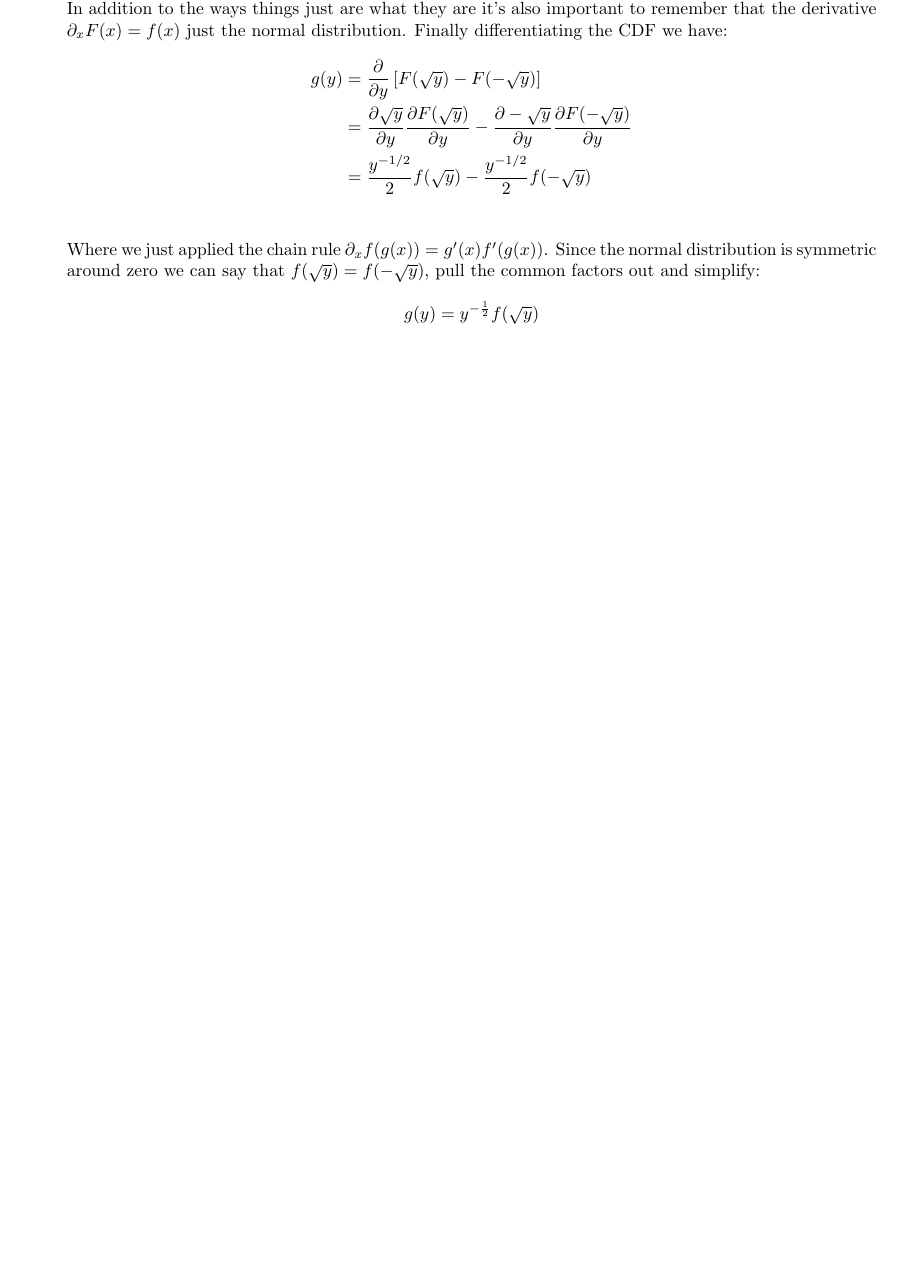
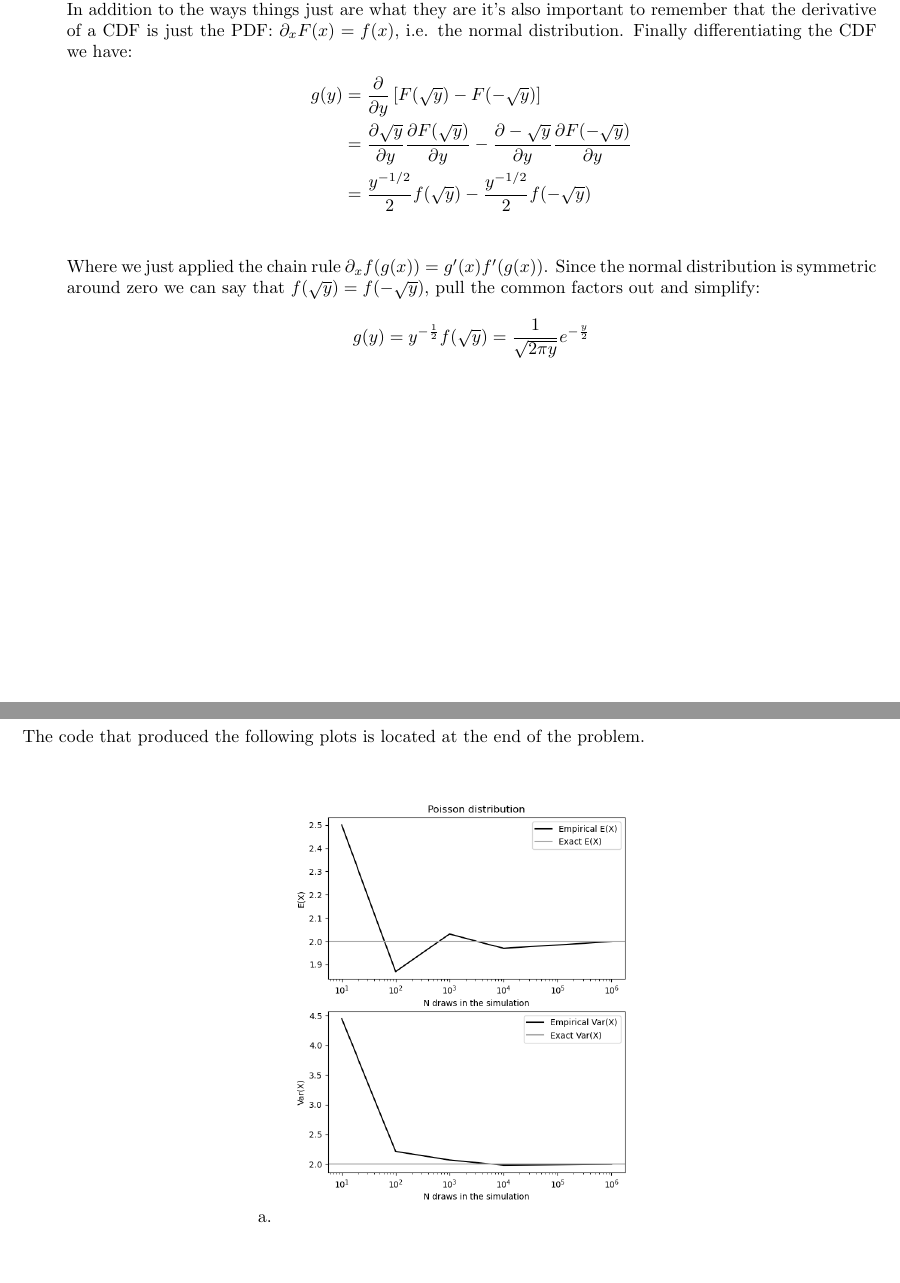
Before and after one commit to DinoBektesevic/STATS509, a LaTeX thesis (STATS509/HW2/HW2_DinoBektesevic.tex): part of page 7 of 10 before the commit and two parts of pages 7 and 8 of 11 after it, the two joined at a grey line, cut so that both start at the same text, the shorter picture padded with empty space. Compiled offline with pdfLaTeX.

Commit message:
Finish problem 4 add problem 5 solutions.

```diff
--- a/STATS509/HW2/HW2_DinoBektesevic.tex
+++ b/STATS509/HW2/HW2_DinoBektesevic.tex
@@ -214,16 +214,19 @@ For each of the following, use the CDF approach to obtain the PDF of Y:
     \end{center}
-    In addition to the ways things just are what they are it's also important to remember that the derivative $\partial_x F(x) = f(x)$ just the normal distribution. Finally differentiating the CDF we have:
+    In addition to the ways things just are what they are it's also important to remember that the derivative of a CDF is just the PDF: $\partial_x F(x) = f(x)$, i.e. the normal distribution. Finally differentiating the CDF we have:
     \begin{align*}
         g(y) &= \frac{\partial}{\partial y} \left[F(\sqrt y) - F(- \sqrt y) \right] \\
              &=  \frac{\partial \sqrt y }{\partial y} \frac{\partial F(\sqrt y) }{\partial y} - \frac{\partial - \sqrt y}{\partial y} \frac{\partial F(- \sqrt y) }{\partial y} \\
              & = \frac{y^{-1/2}}{2} f(\sqrt y) -  \frac{y^{-1/2}}{2} f(-\sqrt y) \\
     \end{align*}
     Where we just applied the chain rule $\partial_x f(g(x)) = g'(x) f'(g(x))$. Since the normal distribution is symmetric around zero we can say that $f(\sqrt y) = f(-\sqrt y)$, pull the common factors out and simplify:
-    $$g(y) = y^{-\frac{1}{2}} f(\sqrt y)$$
+    $$g(y) = y^{-\frac{1}{2}} f(\sqrt y) = \frac{1}{\sqrt{2\pi y}}e^{-\frac{y}{2}} $$
 \end{enumerate}
-
-
-
 
 \newpage
 \section*{Problem 5}
+The code that produced the following plots is located at the end of the problem.
+\begin{enumerate}
+    \item
+    \begin{center}
+    \includegraphics[width=3in]{STATS509/HW2/HW2Figures/problem5a.png}
+    \end{center}
```
Also changed, not shown: STATS509/HW2/HW2_DinoBektesevic.tex (10 more changed lines).
